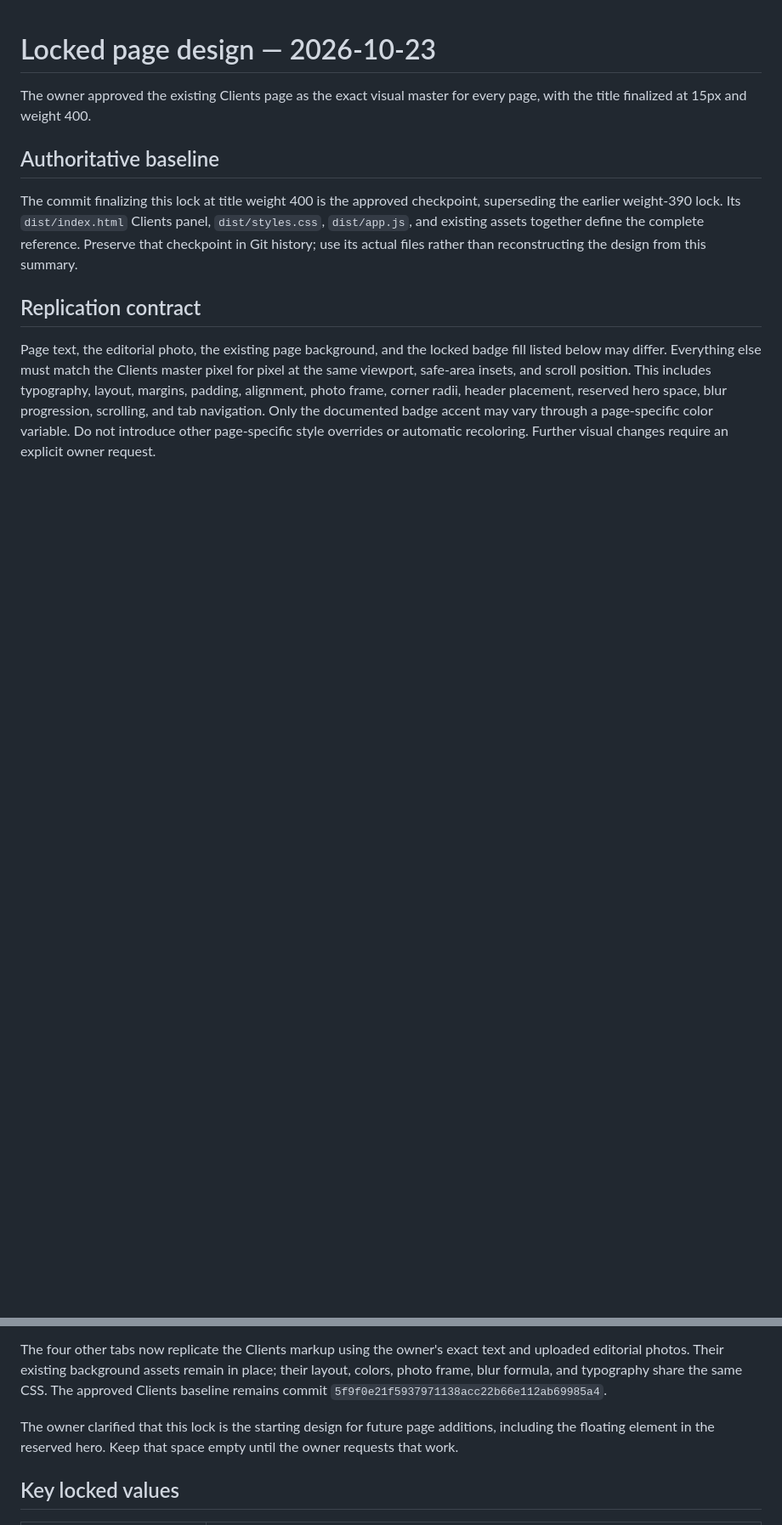
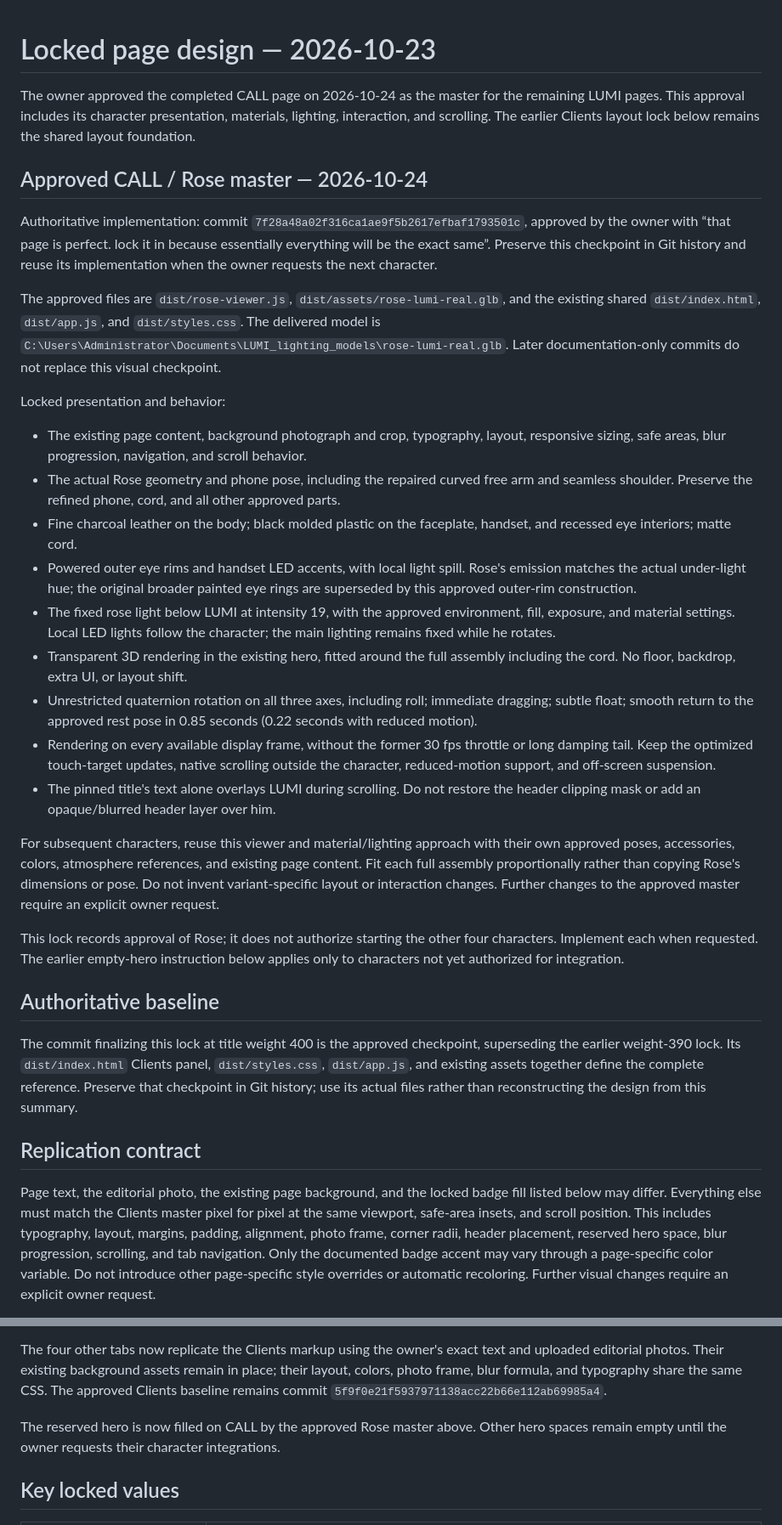
Before and after one commit to slckyy/sanction., a Markdown page: DESIGN_LOCK.md, 2 parts joined by grey strips. Shown at 85% size. GitHub-like rendering; blank space fills up the shorter version.

Commit message:
Lock approved CALL and Rose presentation as LUMI master

```diff
--- a/DESIGN_LOCK.md
+++ b/DESIGN_LOCK.md
@@ -1,6 +1,28 @@
 # Locked page design — 2026-10-23
 
-The owner approved the existing Clients page as the exact visual master for every page, with the title finalized at 15px and weight 400.
+The owner approved the completed CALL page on 2026-10-24 as the master for the remaining LUMI pages. This approval includes its character presentation, materials, lighting, interaction, and scrolling. The earlier Clients layout lock below remains the shared layout foundation.
+
+## Approved CALL / Rose master — 2026-10-24
+
+Authoritative implementation: commit `7f28a48a02f316ca1ae9f5b2617efbaf1793501c`, approved by the owner with “that page is perfect. lock it in because essentially everything will be the exact same”. Preserve this checkpoint in Git history and reuse its implementation when the owner requests the next character.
+
+The approved files are `dist/rose-viewer.js`, `dist/assets/rose-lumi-real.glb`, and the existing shared `dist/index.html`, `dist/app.js`, and `dist/styles.css`. The delivered model is `C:\Users\Administrator\Documents\LUMI_lighting_models\rose-lumi-real.glb`. Later documentation-only commits do not replace this visual checkpoint.
+
+Locked presentation and behavior:
+
+- The existing page content, background photograph and crop, typography, layout, responsive sizing, safe areas, blur progression, navigation, and scroll behavior.
+- The actual Rose geometry and phone pose, including the repaired curved free arm and seamless shoulder. Preserve the refined phone, cord, and all other approved parts.
+- Fine charcoal leather on the body; black molded plastic on the faceplate, handset, and recessed eye interiors; matte cord.
+- Powered outer eye rims and handset LED accents, with local light spill. Rose's emission matches the actual under-light hue; the original broader painted eye rings are superseded by this approved outer-rim construction.
+- The fixed rose light below LUMI at intensity 19, with the approved environment, fill, exposure, and material settings. Local LED lights follow the character; the main lighting remains fixed while he rotates.
+- Transparent 3D rendering in the existing hero, fitted around the full assembly including the cord. No floor, backdrop, extra UI, or layout shift.
+- Unrestricted quaternion rotation on all three axes, including roll; immediate dragging; subtle float; smooth return to the approved rest pose in 0.85 seconds (0.22 seconds with reduced motion).
+- Rendering on every available display frame, without the former 30 fps throttle or long damping tail. Keep the optimized touch-target updates, native scrolling outside the character, reduced-motion support, and off-screen suspension.
+- The pinned title's text alone overlays LUMI during scrolling. Do not restore the header clipping mask or add an opaque/blurred header layer over him.
+
+For subsequent characters, reuse this viewer and material/lighting approach with their own approved poses, accessories, colors, atmosphere references, and existing page content. Fit each full assembly proportionally rather than copying Rose's dimensions or pose. Do not invent variant-specific layout or interaction changes. Further changes to the approved master require an explicit owner request.
+
+This lock records approval of Rose; it does not authorize starting the other four characters. Implement each when requested. The earlier empty-hero instruction below applies only to characters not yet authorized for integration.
 
 ## Authoritative baseline
 
@@ -14,7 +36,7 @@ Reuse a single shared layout and stylesheet when implementing the remaining page
 
 The four other tabs now replicate the Clients markup using the owner's exact text and uploaded editorial photos. Their existing background assets remain in place; their layout, colors, photo frame, blur formula, and typography share the same CSS. The approved Clients baseline remains commit `5f9f0e21f5937971138acc22b66e112ab69985a4`.
 
-The owner clarified that this lock is the starting design for future page additions, including the floating element in the reserved hero. Keep that space empty until the owner requests that work.
+The reserved hero is now filled on CALL by the approved Rose master above. Other hero spaces remain empty until the owner requests their character integrations.
 
 ## Key locked values
 
```
